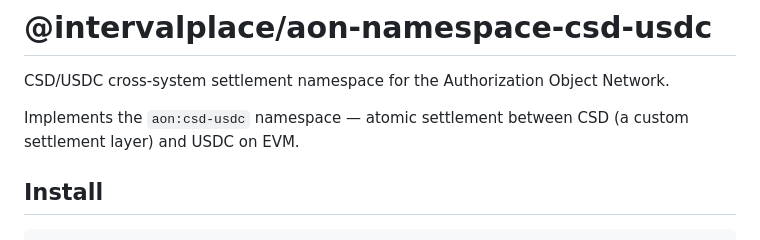
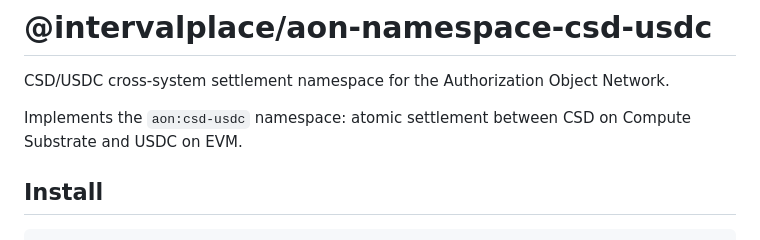
Before and after one commit to intervalplace/aon-namespace-csd-usdc, a Markdown page: README.md, the part around the change. Drawn GitHub-style.

```diff
--- a/README.md
+++ b/README.md
@@ -2,7 +2,7 @@
 
 CSD/USDC cross-system settlement namespace for the Authorization Object Network.
 
-Implements the `aon:csd-usdc` namespace — atomic settlement between CSD (a custom settlement layer) and USDC on EVM.
+Implements the `aon:csd-usdc` namespace: atomic settlement between CSD on Compute Substrate and USDC on EVM.
 
 ## Install
 
```
